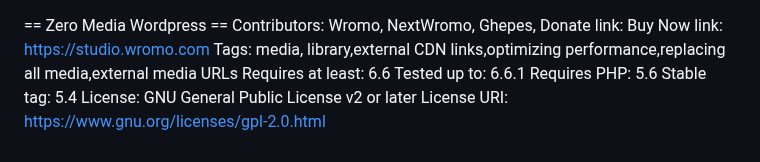
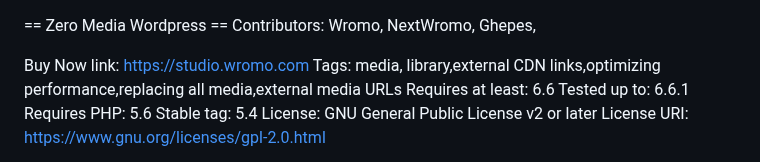
Before and after one commit to Ghepes/zero-media-wordpress, a Markdown page: README.md, the part around the change. Rendered like a GitHub page.

Commit message:
Update README.md
Signed-off-by: Studio Wromo Marketplace <info.wromo@gmail.com>

```diff
--- a/README.md
+++ b/README.md
@@ -1,6 +1,6 @@
 == Zero Media Wordpress ==
 Contributors: Wromo, NextWromo, Ghepes,
-Donate link:
+
 Buy Now link: https://studio.wromo.com
 Tags: media, library,external CDN links,optimizing performance,replacing all media,external media URLs
 Requires at least: 6.6
```
